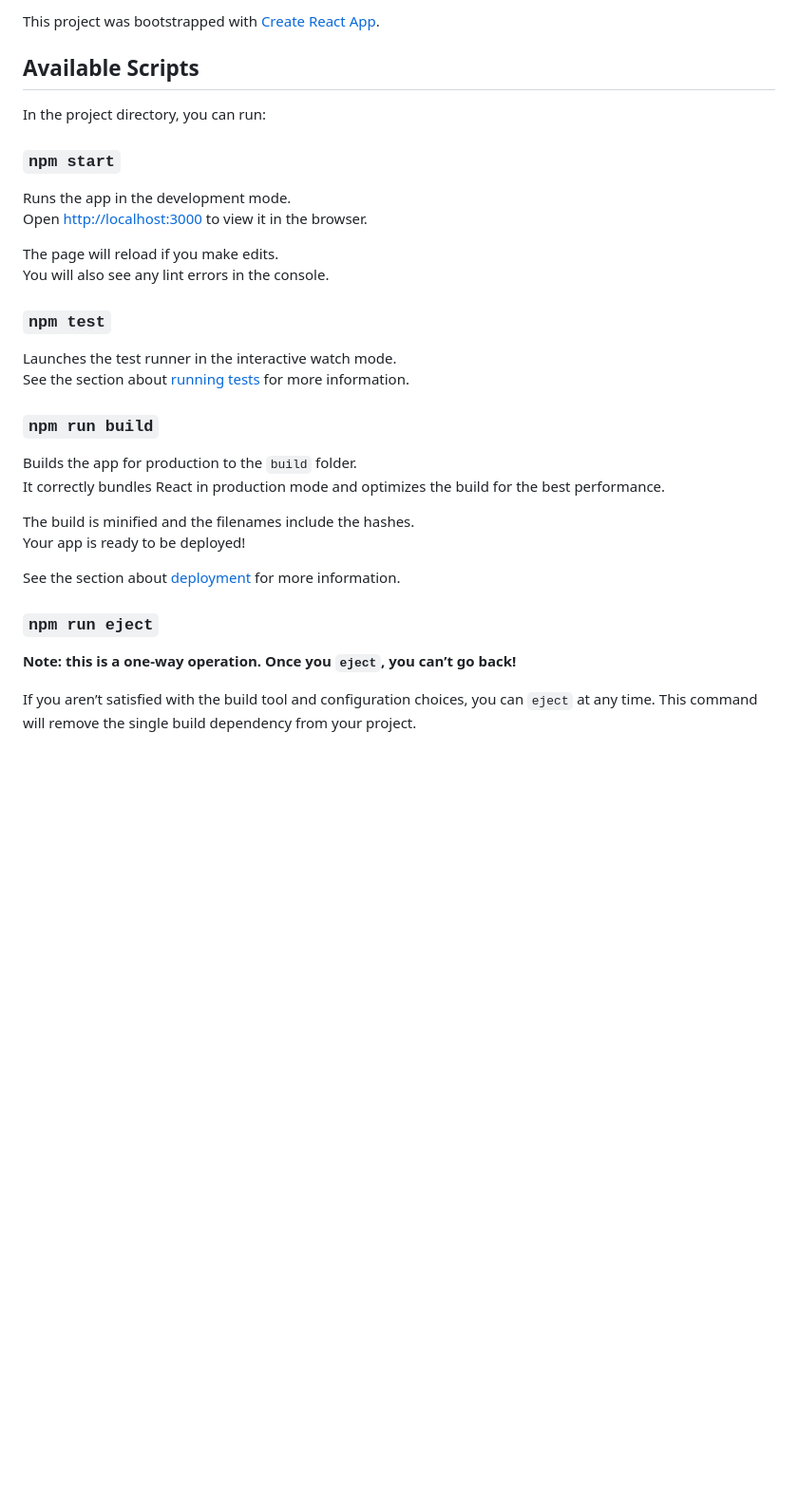
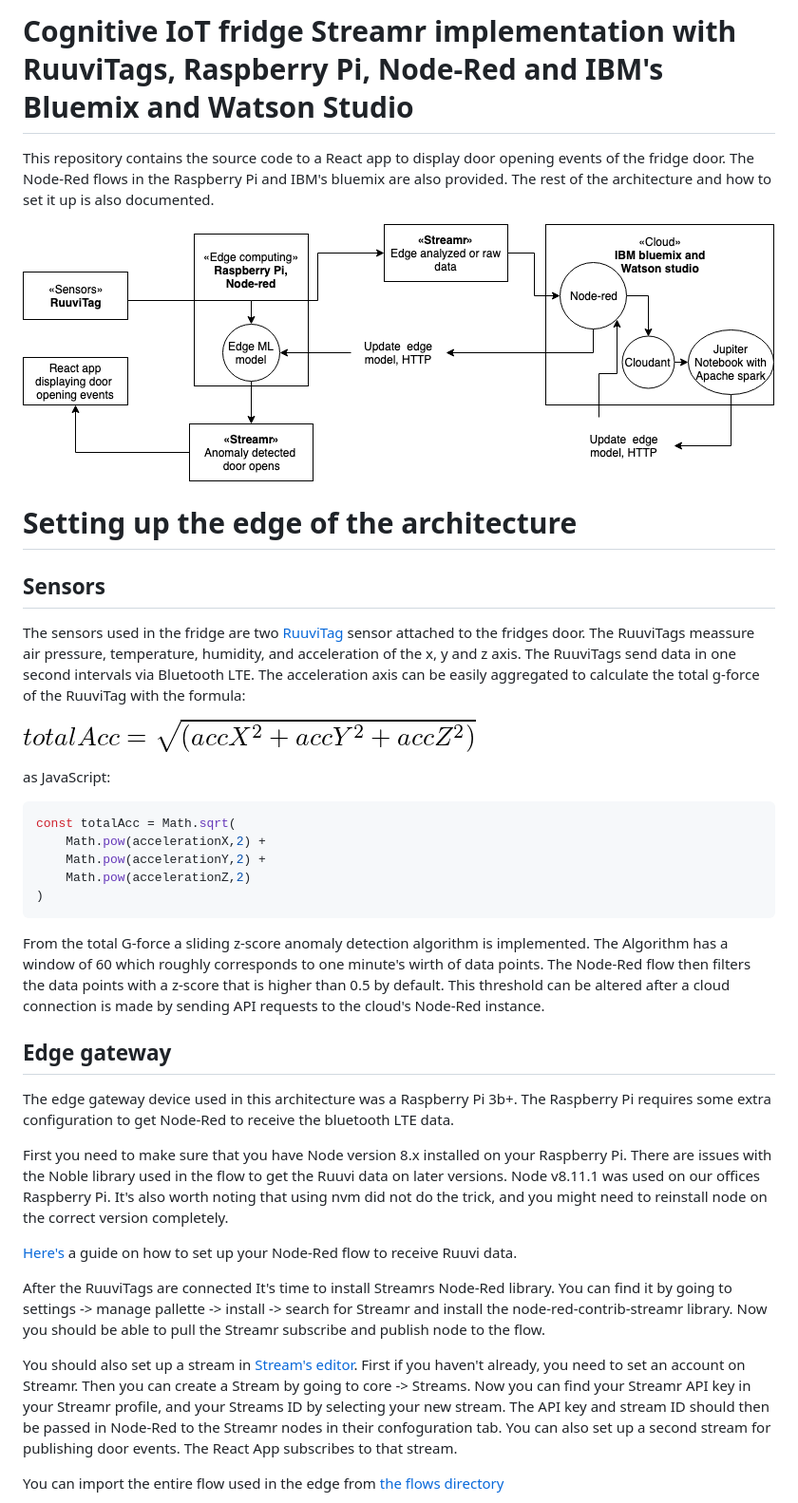
Before and after one commit to juslesan/officefridge, a Markdown page: README.md, the part around one of its changes. Shown at 95% size. Drawn GitHub-style; pictures changed too: docs/architecture.png (added), docs/totalAccFormula.png (added); blank space fills up the shorter version.

````diff
--- a/README.md
+++ b/README.md
@@ -1,35 +1,38 @@
-This project was bootstrapped with [Create React App](https://github.com/facebook/create-react-app).
+# Cognitive IoT fridge Streamr implementation with RuuviTags, Raspberry Pi, Node-Red and IBM's Bluemix and Watson Studio
 
-## Available Scripts
+This repository contains the source code to a React app to display door opening events of the fridge door. The Node-Red flows in the Raspberry Pi and IBM's bluemix are also provided. The rest of the architecture and how to set it up is also documented.
 
-In the project directory, you can run:
+![Architecture](./docs/architecture.png)
 
-### `npm start`
+# Setting up the edge of the architecture
+## Sensors
+The sensors used in the fridge are two [RuuviTag](https://ruuvi.com/) sensor attached to the fridges door. The RuuviTags meassure air pressure, temperature, humidity, and acceleration of the x, y and z axis. The RuuviTags send data in one second intervals via Bluetooth LTE. The acceleration axis can be easily aggregated to calculate the total g-force of the RuuviTag with the formula:
 
-Runs the app in the development mode.<br>
-Open [http://localhost:3000](http://localhost:3000) to view it in the browser.
+![Formula](./docs/totalAccFormula.png)
 
-The page will reload if you make edits.<br>
-You will also see any lint errors in the console.
+as JavaScript:
 
-### `npm test`
+```javascript
+const totalAcc = Math.sqrt(
+    Math.pow(accelerationX,2) +
+    Math.pow(accelerationY,2) +
+    Math.pow(accelerationZ,2)
+)
+```
 
-Launches the test runner in the interactive watch mode.<br>
-See the section about [running tests](https://facebook.github.io/create-react-app/docs/running-tests) for more information.
+From the total G-force a sliding z-score anomaly detection algorithm is implemented. The Algorithm has a window of 60 which roughly corresponds to one minute's wirth of data points. The Node-Red flow then filters the data points with a z-score that is higher than 0.5 by default. This threshold can be altered after a cloud connection is made by sending API requests to the cloud's Node-Red instance.
 
-### `npm run build`
+## Edge gateway
 
-Builds the app for production to the `build` folder.<br>
-It correctly bundles React in production mode and optimizes the build for the best performance.
+The edge gateway device used in this architecture was a Raspberry Pi 3b+. The Raspberry Pi requires some extra configuration to get Node-Red to receive the bluetooth LTE data.
 
-The build is minified and the filenames include the hashes.<br>
-Your app is ready to be deployed!
+First you need to make sure that you have Node version 8.x installed on your Raspberry Pi. There are issues with the Noble library used in the flow to get the Ruuvi data on later versions. Node v8.11.1 was used on our offices Raspberry Pi. It's also worth noting that using nvm did not do the trick, and you might need to reinstall node on the correct version completely.
 
-See the section about [deployment](https://facebook.github.io/create-react-app/docs/deployment) for more information.
+[Here's](https://github.com/ojousima/node-red) a guide on how to set up your Node-Red flow to receive Ruuvi data.
 
-### `npm run eject`
+After the RuuviTags are connected It's time to install Streamrs Node-Red library. You can find it by going to settings -> manage pallette -> install -> search for Streamr and install the node-red-contrib-streamr library. Now you should be able to pull the Streamr subscribe and publish node to the flow.
 
-**Note: this is a one-way operation. Once you `eject`, you can’t go back!**
+You should also set up a stream in [Stream's editor](https://www.streamr.com). First if you haven't already, you need to set an account on Streamr. Then you can create a Stream by going to core -> Streams. Now you can find your Streamr API key in your Streamr profile, and your Streams ID by selecting your new stream. The API key and stream ID should then be passed in Node-Red to the Streamr nodes in their confoguration tab. You can also set up a second stream for publishing door events. The React App subscribes to that stream.
 
-If you aren’t satisfied with the build tool and configuration choices, you can `eject` at any time. This command will remove the single build dependency from your project.
+You can import the entire flow used in the edge from [the flows directory](./flows)
 
````
Also changed, not shown: other parts of README.md (+20 -18 lines), docs/cloud.png (added), docs/edge.png (added), docs/notebook-cloudant.png (added), docs/notebook-graph.png (added).
